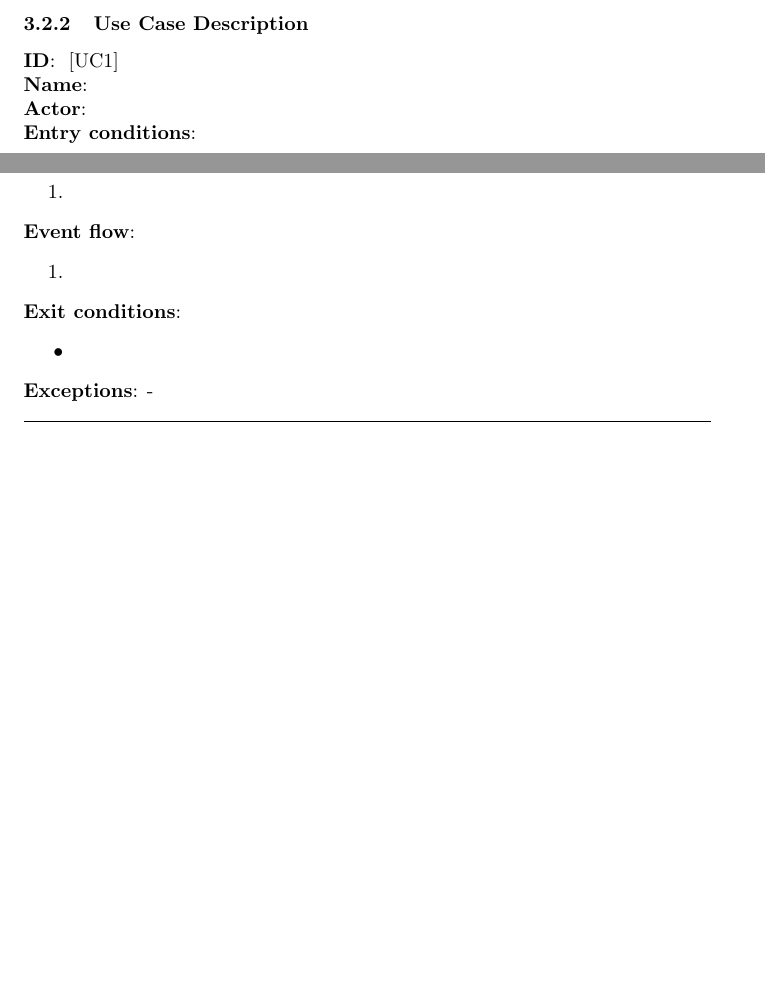
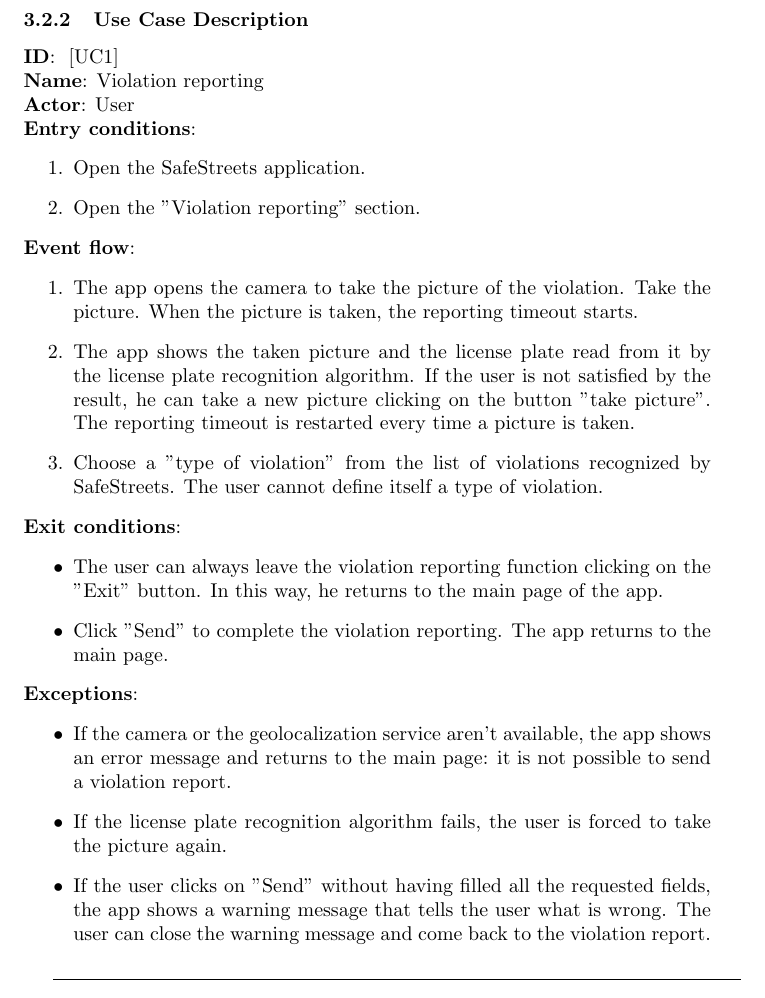
Before and after one commit to nicheosala/QuacquarelliRicchiutiSala, a LaTeX document (RASD/main.tex): two parts of pages 15 and 16 of 16 before the commit and part of page 16 of 17 after it, the two joined at a grey line, cut so that both start at the same text, the shorter picture padded with empty space. Compiled offline with pdfLaTeX.

Commit message:
Section 3.2.2 "Event flow"
"Violation reporting" use case precisely defined.

```diff
--- a/RASD/main.tex
+++ b/RASD/main.tex
@@ -296,21 +298,32 @@
 			\subsubsection{Use Case Description}
 
 					\textbf{ID}: \usecase{1} \\
-					\textbf{Name}:   \\
-					\textbf{Actor}:  \\
+					\textbf{Name}:   Violation reporting\\
+					\textbf{Actor}:  User\\
 					\textbf{Entry conditions}:
 					\begin{enumerate}
-						\item{}
+						\item Open the SafeStreets application.
+						\item Open the "Violation reporting" section.
 					\end{enumerate}
 					\textbf{Event flow}:
 					\begin{enumerate}
-						\item{}
+						\item The app opens the camera to take the picture of the violation. Take the picture. When the picture is taken, the reporting timeout starts.
+						\item The app shows the taken picture and the license plate read from it by the license plate recognition algorithm. If the user is not satisfied by the result, he can take a new picture clicking on the button "take picture". The reporting timeout is restarted every time a picture is taken.
+						\item Choose a "type of violation" from the list of violations recognized by SafeStreets. The user cannot define itself a type of violation.
 					\end{enumerate}
 					\textbf{Exit conditions}:
 					\begin{itemize}
-						\item{}
+						\item The user can always leave the violation reporting function clicking on the "Exit" button. In this way, he returns to the main page of the app.
+						\item Click "Send" to complete the violation reporting. The app returns to the main page.
 					\end{itemize}
-					\textbf{Exceptions}: - \\
+					\textbf{Exceptions}:
+					\begin{itemize}
+						\item If the camera or the geolocalization service aren't available, the app shows an error message and returns to the main page: it is not possible to send a violation report.
+						\item If the license plate recognition algorithm fails, the user is forced to take the picture again.
+						\item If the user clicks on "Send" without having filled all the requested fields, the app shows a warning message that tells the user what is wrong. The user can close the warning message and come back to the violation report.
+					\end{itemize}
+
+
 					\rule{\linewidth}{0.4pt}
 
 		\subsection{Performance Requirements}
```
Also changed, not shown: RASD/main.tex (2 more changed lines), 1 other file.
